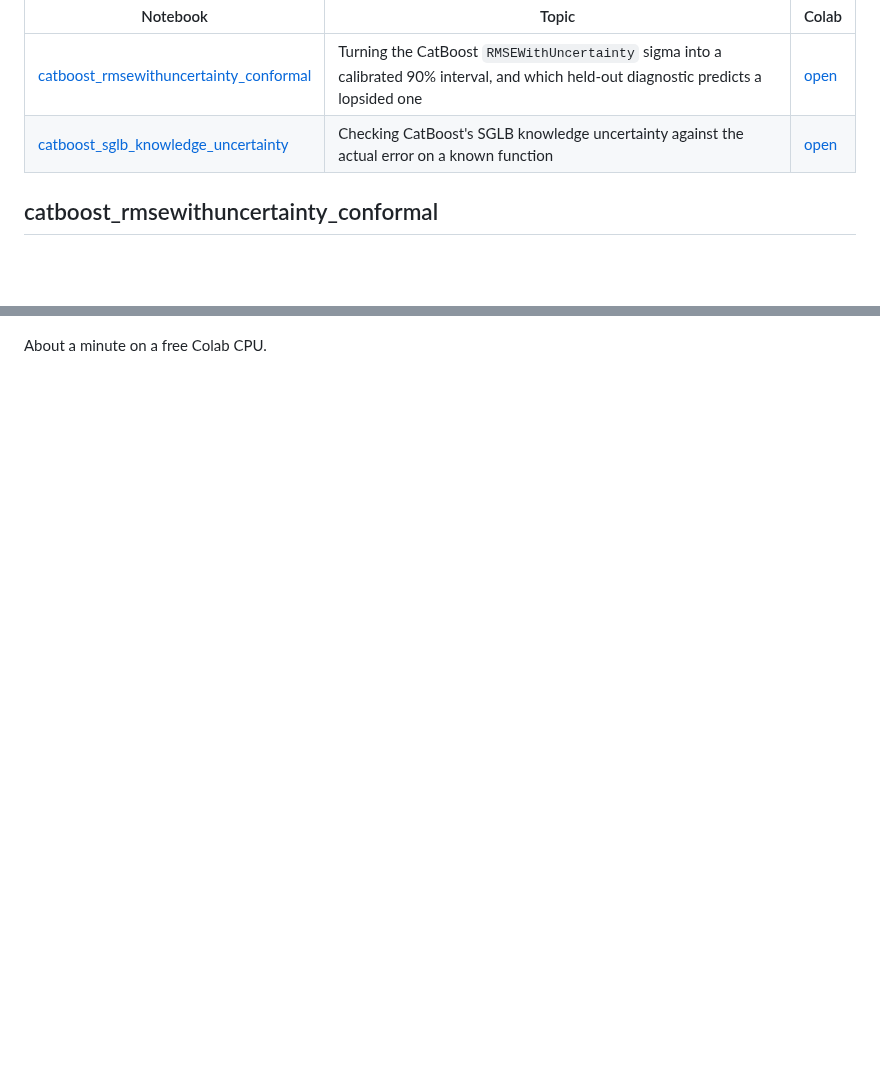
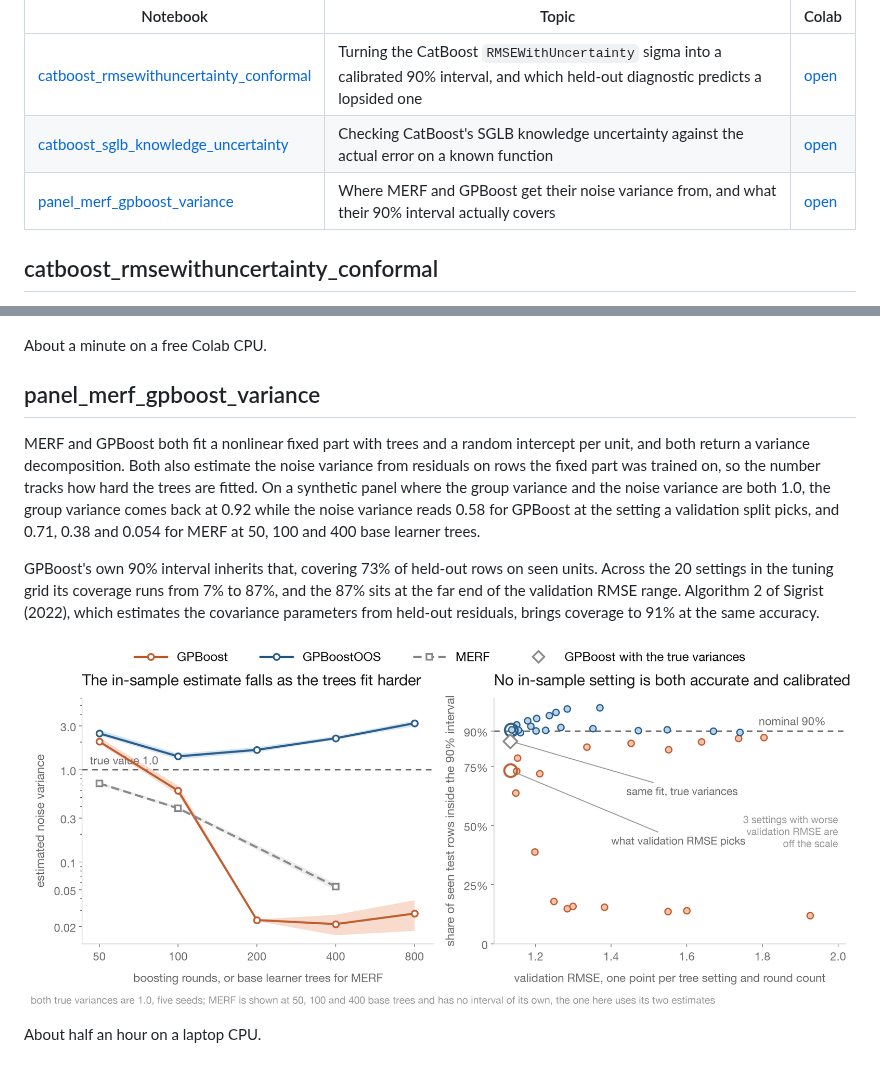
Before and after one commit to firefly1248/demo-notebooks, a Markdown page: README.md, 2 parts joined by grey strips. GitHub-like rendering; pictures changed too: figures/panel_merf_gpboost_variance.png (added); blank space fills up the shorter version.

Commit message:
Add panel mixed-effects variance notebook
Measures what MERF and GPBoost report as the noise variance on a synthetic
panel with both true variances known, and what their 90% interval covers.

Co-Authored-By: Claude Opus 5 (1M context) <noreply@anthropic.com>

```diff
--- a/README.md
+++ b/README.md
@@ -7,6 +7,7 @@ from public URLs and runnable end to end in Colab.
 |---|---|---|
 | [catboost_rmsewithuncertainty_conformal](notebooks/catboost_rmsewithuncertainty_conformal.ipynb) | Turning the CatBoost `RMSEWithUncertainty` sigma into a calibrated 90% interval, and which held-out diagnostic predicts a lopsided one | [open](https://colab.research.google.com/github/firefly1248/demo-notebooks/blob/main/notebooks/catboost_rmsewithuncertainty_conformal.ipynb) |
 | [catboost_sglb_knowledge_uncertainty](notebooks/catboost_sglb_knowledge_uncertainty.ipynb) | Checking CatBoost's SGLB knowledge uncertainty against the actual error on a known function | [open](https://colab.research.google.com/github/firefly1248/demo-notebooks/blob/main/notebooks/catboost_sglb_knowledge_uncertainty.ipynb) |
+| [panel_merf_gpboost_variance](notebooks/panel_merf_gpboost_variance.ipynb) | Where MERF and GPBoost get their noise variance from, and what their 90% interval actually covers | [open](https://colab.research.google.com/github/firefly1248/demo-notebooks/blob/main/notebooks/panel_merf_gpboost_variance.ipynb) |
 
 ## catboost_rmsewithuncertainty_conformal
 
@@ -40,3 +41,21 @@ training set ranks the error at 0.78 against 0.00 for knowledge uncertainty.
 ![knowledge uncertainty against error](figures/catboost_sglb_knowledge_uncertainty.png)
 
 About a minute on a free Colab CPU.
+
+## panel_merf_gpboost_variance
+
+MERF and GPBoost both fit a nonlinear fixed part with trees and a random intercept per unit, and
+both return a variance decomposition. Both also estimate the noise variance from residuals on rows
+the fixed part was trained on, so the number tracks how hard the trees are fitted. On a synthetic
+panel where the group variance and the noise variance are both 1.0, the group variance comes back
+at 0.92 while the noise variance reads 0.58 for GPBoost at the setting a validation split picks,
+and 0.71, 0.38 and 0.054 for MERF at 50, 100 and 400 base learner trees.
+
+GPBoost's own 90% interval inherits that, covering 73% of held-out rows on seen units. Across the
+20 settings in the tuning grid its coverage runs from 7% to 87%, and the 87% sits at the far end of
+the validation RMSE range. Algorithm 2 of Sigrist (2022), which estimates the covariance parameters
+from held-out residuals, brings coverage to 91% at the same accuracy.
+
+![reported variance and actual coverage](figures/panel_merf_gpboost_variance.png)
+
+About half an hour on a laptop CPU.
```
Also changed, not shown: 1 other file.
